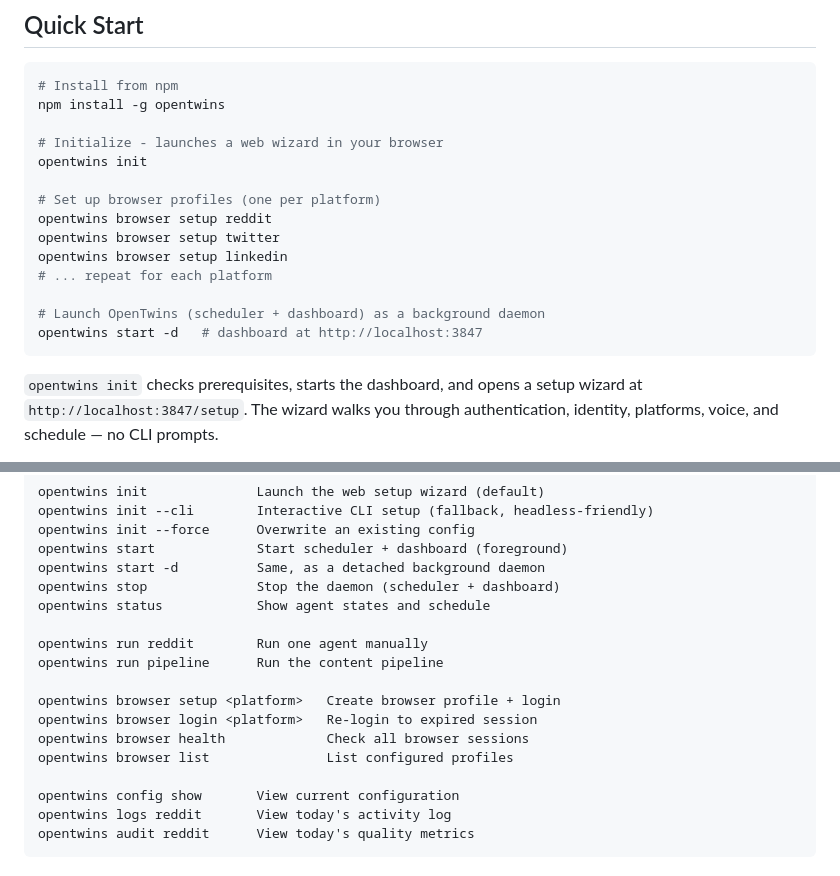
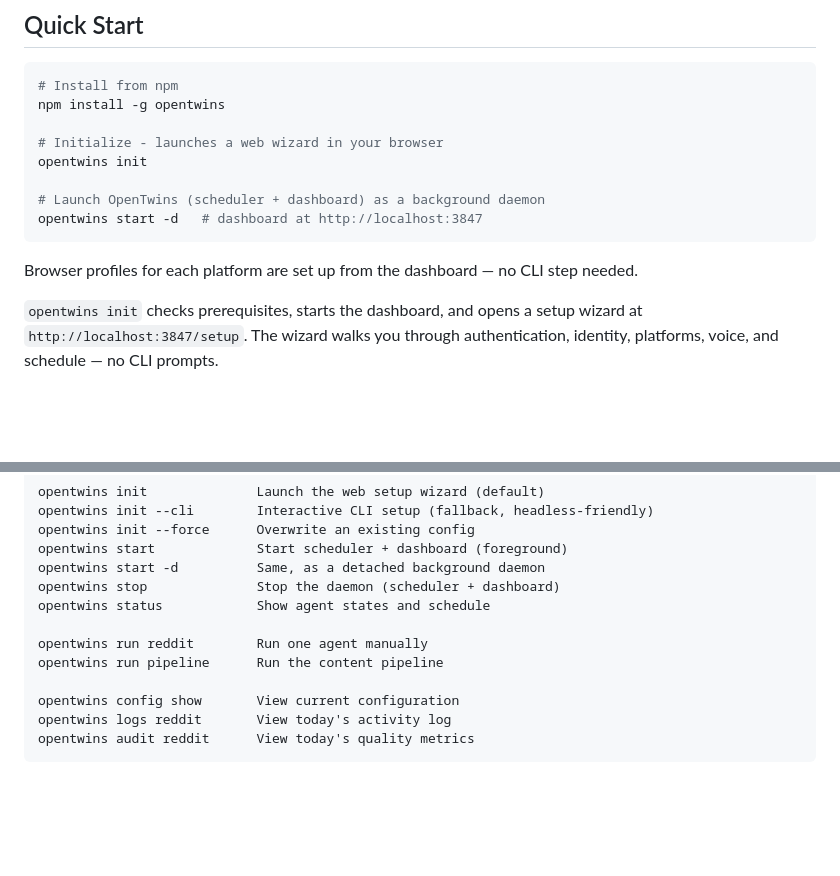
Before and after one commit to Open-Twin/opentwins, a Markdown page: README.md, 2 parts joined by grey strips. Drawn GitHub-style; blank space fills up the shorter version.

Commit message:
docs(readme): drop browser CLI commands, profile setup is in the UI
Browser profile setup now happens in the dashboard wizard, so there's
no need to surface the bare \`opentwins browser ...\` commands in the
quick-start or commands list. They still exist as advanced/debug
helpers but aren't part of the documented happy path.

Co-Authored-By: Claude Opus 4.6 (1M context) <noreply@anthropic.com>

````diff
--- a/README.md
+++ b/README.md
@@ -26,15 +26,11 @@ npm install -g opentwins
 # Initialize - launches a web wizard in your browser
 opentwins init
 
-# Set up browser profiles (one per platform)
-opentwins browser setup reddit
-opentwins browser setup twitter
-opentwins browser setup linkedin
-# ... repeat for each platform
-
 # Launch OpenTwins (scheduler + dashboard) as a background daemon
 opentwins start -d   # dashboard at http://localhost:3847
 ```
+
+Browser profiles for each platform are set up from the dashboard — no CLI step needed.
 
 `opentwins init` checks prerequisites, starts the dashboard, and opens a setup wizard at `http://localhost:3847/setup`. The wizard walks you through authentication, identity, platforms, voice, and schedule — no CLI prompts.
 
@@ -77,11 +73,6 @@ opentwins status            Show agent states and schedule
 
 opentwins run reddit        Run one agent manually
 opentwins run pipeline      Run the content pipeline
-
-opentwins browser setup <platform>   Create browser profile + login
-opentwins browser login <platform>   Re-login to expired session
-opentwins browser health             Check all browser sessions
-opentwins browser list               List configured profiles
 
 opentwins config show       View current configuration
 opentwins logs reddit       View today's activity log
````
